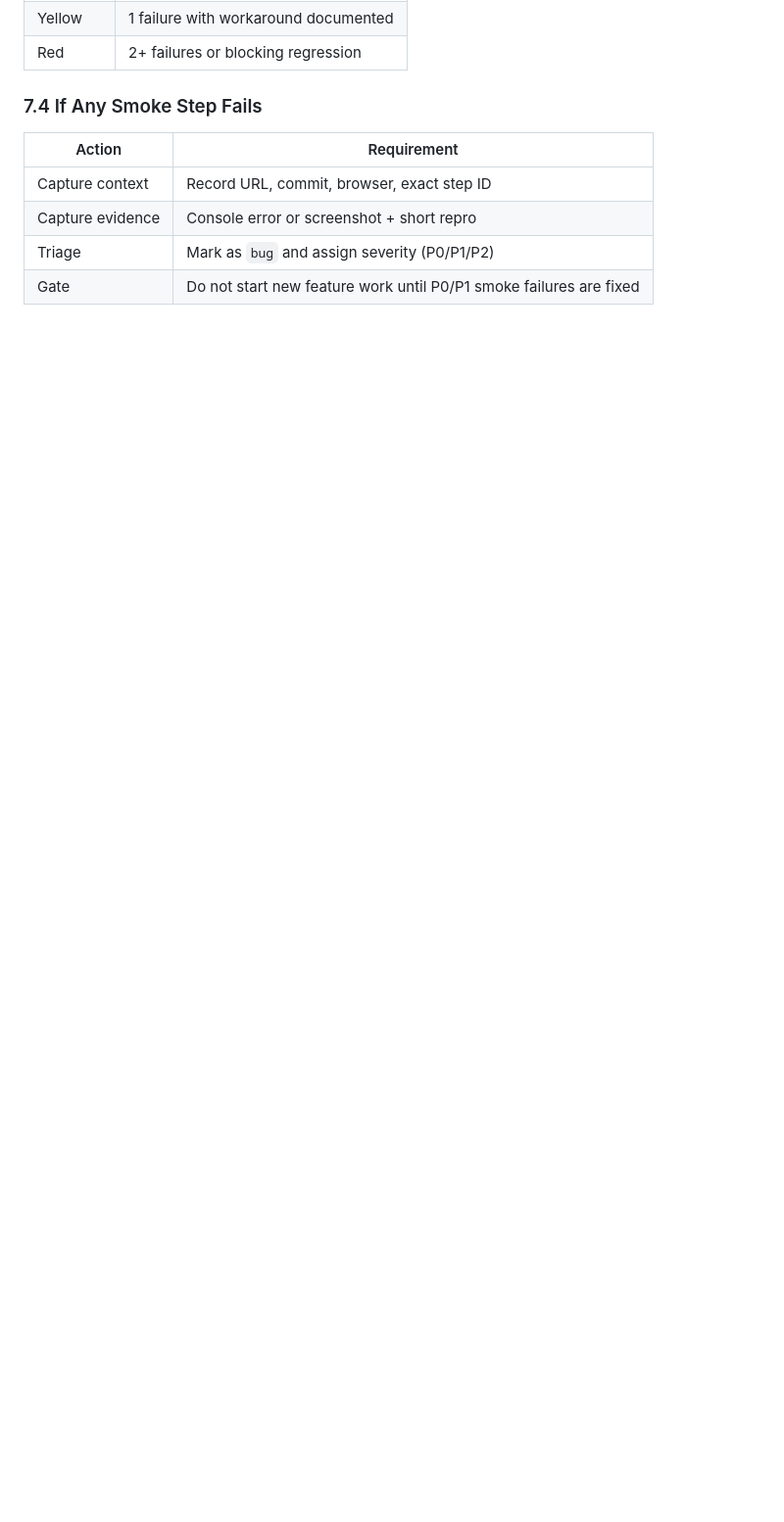
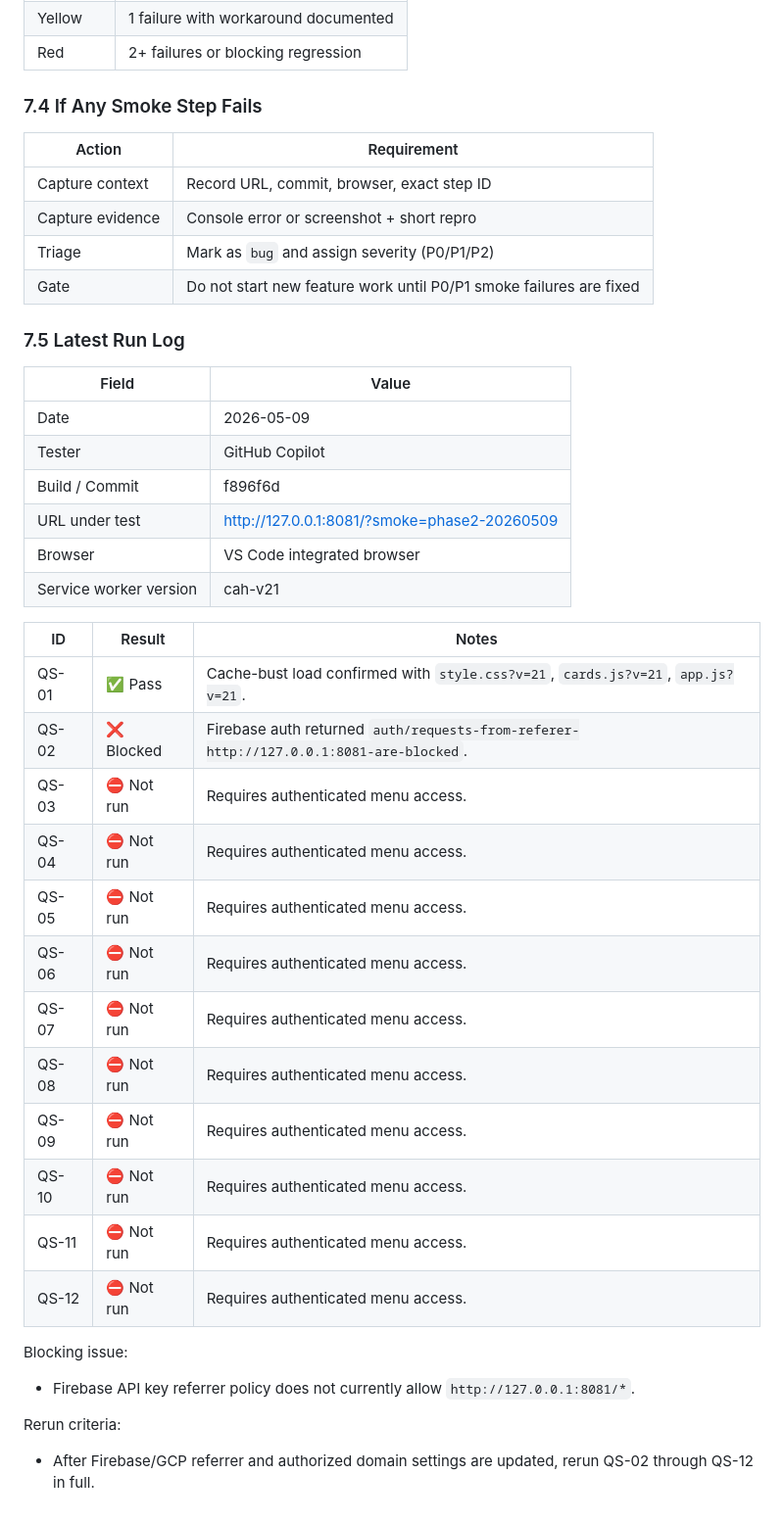
Before and after one commit to emil3663/cah-pwa, a Markdown page: TEST_PLAN.md, the part around one of its changes. Shown at 98% size. Rendered like a GitHub page; blank space fills up the shorter version.

Commit message:
Update regression pack and log latest smoke run

```diff
--- a/TEST_PLAN.md
+++ b/TEST_PLAN.md
@@ -377,3 +379,37 @@ Use this mini-suite at the start of each new work session before implementing ne
 | Capture evidence | Console error or screenshot + short repro |
 | Triage | Mark as `bug` and assign severity (P0/P1/P2) |
 | Gate | Do not start new feature work until P0/P1 smoke failures are fixed |
+
+### 7.5 Latest Run Log
+
+| Field | Value |
+|-------|-------|
+| Date | 2026-05-09 |
+| Tester | GitHub Copilot |
+| Build / Commit | f896f6d |
+| URL under test | http://127.0.0.1:8081/?smoke=phase2-20260509 |
+| Browser | VS Code integrated browser |
+| Service worker version | cah-v21 |
+
+| ID | Result | Notes |
+|----|--------|-------|
+| QS-01 | ✅ Pass | Cache-bust load confirmed with `style.css?v=21`, `cards.js?v=21`, `app.js?v=21`. |
+| QS-02 | ❌ Blocked | Firebase auth returned `auth/requests-from-referer-http://127.0.0.1:8081-are-blocked`. |
+| QS-03 | ⛔ Not run | Requires authenticated menu access. |
+| QS-04 | ⛔ Not run | Requires authenticated menu access. |
+| QS-05 | ⛔ Not run | Requires authenticated menu access. |
+| QS-06 | ⛔ Not run | Requires authenticated menu access. |
+| QS-07 | ⛔ Not run | Requires authenticated menu access. |
+| QS-08 | ⛔ Not run | Requires authenticated menu access. |
+| QS-09 | ⛔ Not run | Requires authenticated menu access. |
+| QS-10 | ⛔ Not run | Requires authenticated menu access. |
+| QS-11 | ⛔ Not run | Requires authenticated menu access. |
+| QS-12 | ⛔ Not run | Requires authenticated menu access. |
+
+Blocking issue:
+
+- Firebase API key referrer policy does not currently allow `http://127.0.0.1:8081/*`.
+
+Rerun criteria:
+
+- After Firebase/GCP referrer and authorized domain settings are updated, rerun QS-02 through QS-12 in full.
```
Also changed, not shown: other parts of TEST_PLAN.md (+11 -9 lines).
